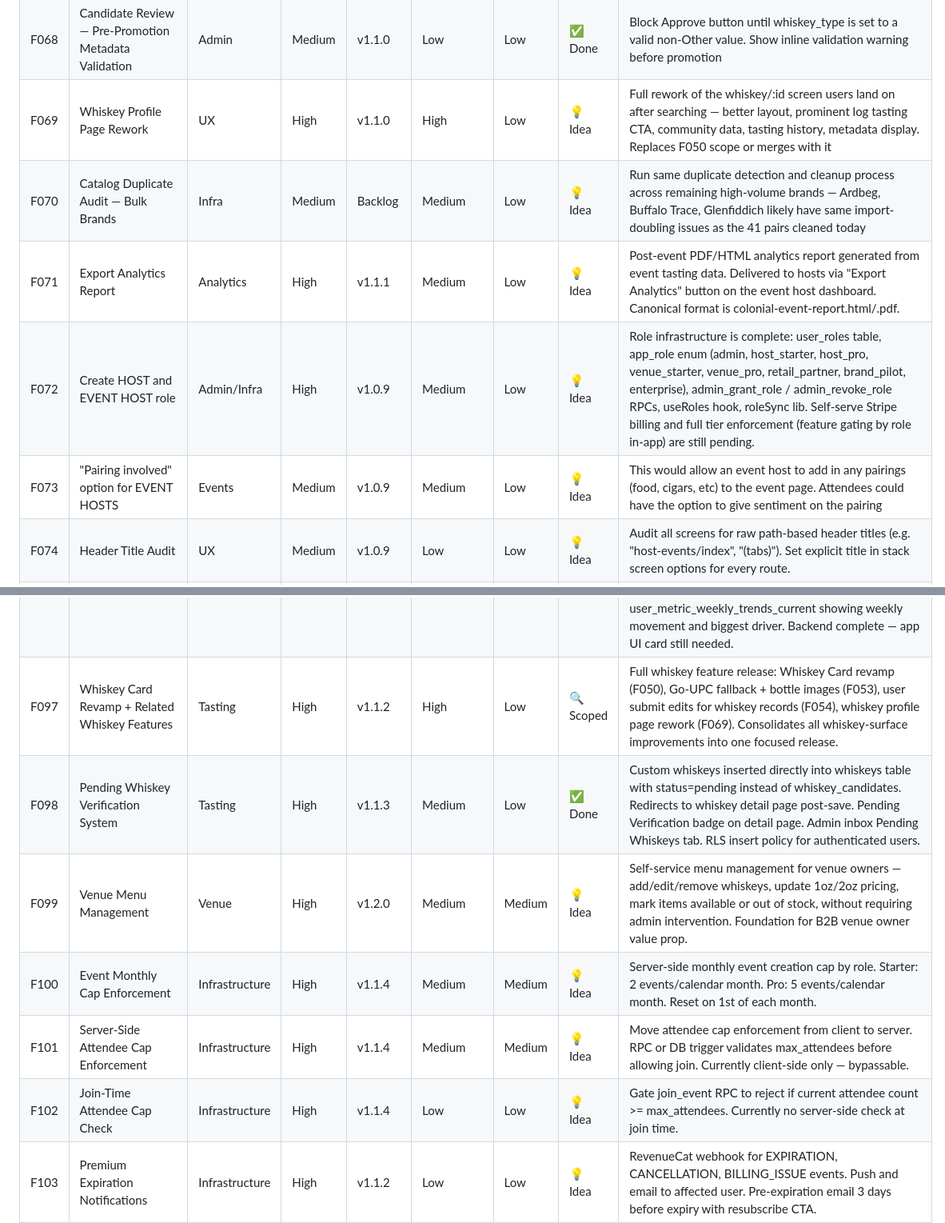
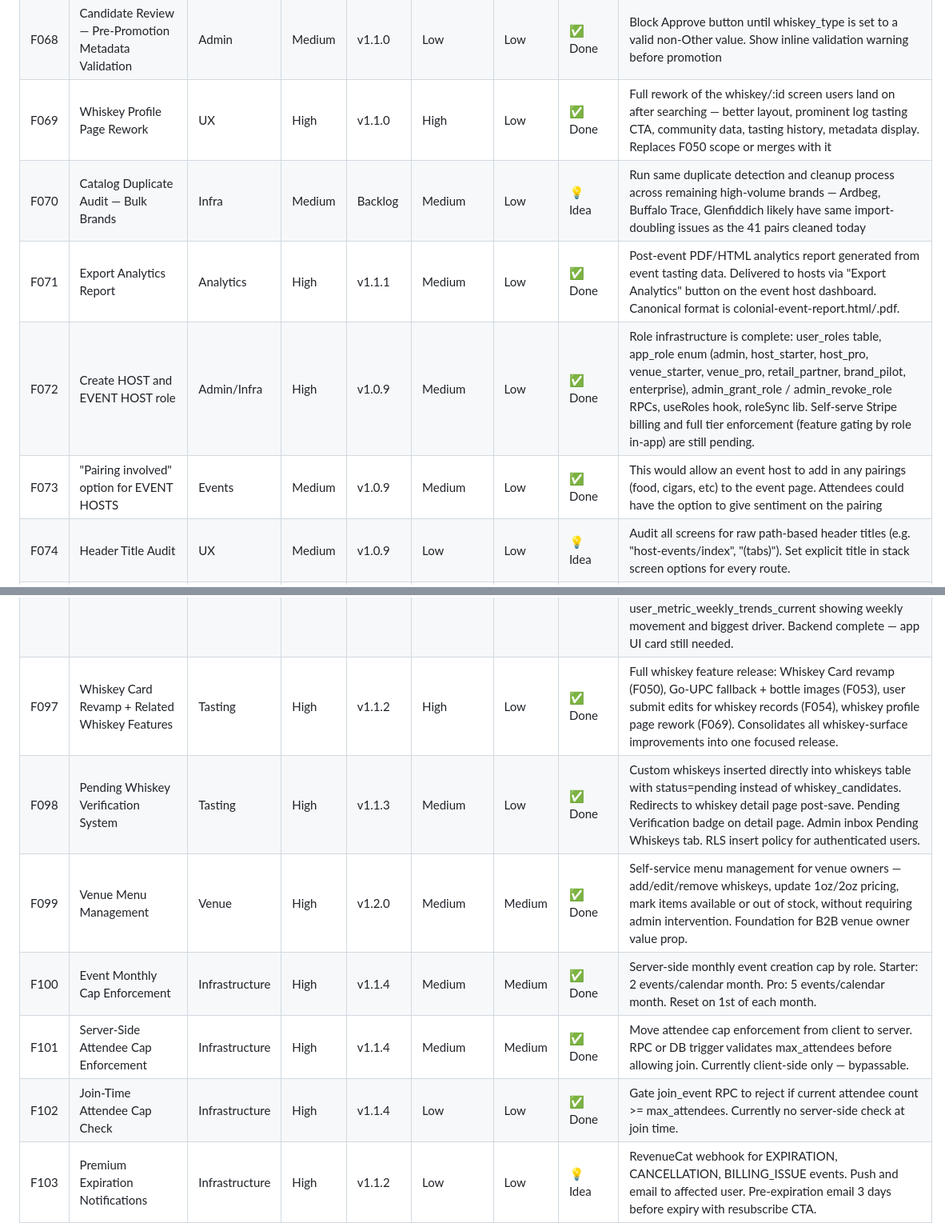
Before and after one commit to BuffaloHappyHour/neat-notes-mobile, a Markdown page: ROADMAP.md, 2 parts joined by grey strips. Shown at 80% size. Drawn GitHub-style.

Commit message:
docs: roadmap status updates June 10 — additional Done features

```diff
--- a/ROADMAP.md
+++ b/ROADMAP.md
@@ -104,11 +104,11 @@ Each feature includes:
 | F066 | Candidate Review — Duplicate Detection Panel | Admin | Medium | v1.1.0 | Medium | Low | ✅ Done | Wire find_duplicate_whiskey_candidates into the candidate review screen — surface top 5 fuzzy matches before admin sees Approve button. Prevent duplicate promotions at the review stage |
 | F067 | Candidate Review — Merge Target on Reject | Admin | Medium | v1.1.0 | Low | Low | ✅ Done | Update reject UI to accept a merge target whiskey — passes p_merge_into_whiskey_id to admin_reject_candidate RPC so orphaned tastings are re-linked automatically without manual SQL |
 | F068 | Candidate Review — Pre-Promotion Metadata Validation | Admin | Medium | v1.1.0 | Low | Low | ✅ Done | Block Approve button until whiskey_type is set to a valid non-Other value. Show inline validation warning before promotion |
-| F069 | Whiskey Profile Page Rework | UX | High | v1.1.0 | High | Low | 💡 Idea | Full rework of the whiskey/:id screen users land on after searching — better layout, prominent log tasting CTA, community data, tasting history, metadata display. Replaces F050 scope or merges with it |
+| F069 | Whiskey Profile Page Rework | UX | High | v1.1.0 | High | Low | ✅ Done | Full rework of the whiskey/:id screen users land on after searching — better layout, prominent log tasting CTA, community data, tasting history, metadata display. Replaces F050 scope or merges with it |
 | F070 | Catalog Duplicate Audit — Bulk Brands | Infra | Medium | Backlog | Medium | Low | 💡 Idea | Run same duplicate detection and cleanup process across remaining high-volume brands — Ardbeg, Buffalo Trace, Glenfiddich likely have same import-doubling issues as the 41 pairs cleaned today |
-| F071 | Export Analytics Report | Analytics | High | v1.1.1 | Medium | Low | 💡 Idea | Post-event PDF/HTML analytics report generated from event tasting data. Delivered to hosts via "Export Analytics" button on the event host dashboard. Canonical format is colonial-event-report.html/.pdf. |
-| F072 | Create HOST and EVENT HOST role | Admin/Infra | High | v1.0.9 | Medium | Low | 💡 Idea | Role infrastructure is complete: user_roles table, app_role enum (admin, host_starter, host_pro, venue_starter, venue_pro, retail_partner, brand_pilot, enterprise), admin_grant_role / admin_revoke_role RPCs, useRoles hook, roleSync lib. Self-serve Stripe billing and full tier enforcement (feature gating by role in-app) are still pending. |
-| F073 | "Pairing involved" option for EVENT HOSTS | Events | Medium | v1.0.9 | Medium | Low | 💡 Idea | This would allow an event host to add in any pairings (food, cigars, etc) to the event page.  Attendees could have the option to give sentiment on the pairing |
+| F071 | Export Analytics Report | Analytics | High | v1.1.1 | Medium | Low | ✅ Done | Post-event PDF/HTML analytics report generated from event tasting data. Delivered to hosts via "Export Analytics" button on the event host dashboard. Canonical format is colonial-event-report.html/.pdf. |
+| F072 | Create HOST and EVENT HOST role | Admin/Infra | High | v1.0.9 | Medium | Low | ✅ Done | Role infrastructure is complete: user_roles table, app_role enum (admin, host_starter, host_pro, venue_starter, venue_pro, retail_partner, brand_pilot, enterprise), admin_grant_role / admin_revoke_role RPCs, useRoles hook, roleSync lib. Self-serve Stripe billing and full tier enforcement (feature gating by role in-app) are still pending. |
+| F073 | "Pairing involved" option for EVENT HOSTS | Events | Medium | v1.0.9 | Medium | Low | ✅ Done | This would allow an event host to add in any pairings (food, cigars, etc) to the event page.  Attendees could have the option to give sentiment on the pairing |
 | F074 | Header Title Audit | UX | Medium | v1.0.9 | Low | Low | 💡 Idea | Audit all screens for raw path-based header titles (e.g. "host-events/index", "(tabs)"). Set explicit title in stack screen options for every route. |
 | F075 | Create Event Form | Events | High | v1.0.9 | Medium | Low | ✅ Done | Two-step event creation form. Step 1: name, event type pill selector, start/end date picker. Step 2: description, blind tasting toggle, public toggle, tier-gated attendee cap (free=10, host_starter=25, host_pro=50). Writes to events table with host_user_id, join_code auto-generated by DB trigger. |
 | F076 | My Events Landing Screen | Events | High | v1.0.9 | Medium | Low | ✅ Done | Host-facing event list screen at /host-events. Shows all events where host_user_id = current user. Event cards with name, date, status badge (Upcoming/Active/Ended), blind badge, attendee cap. Empty state with Create Event CTA. |
@@ -130,12 +130,12 @@ Each feature includes:
 | F094 | Sign in with Apple | Profile | High | v1.1.2 | Low | Low | ✅ Done | Required by Apple Guideline 4.8 — must be offered as equivalent login option alongside any third-party auth. Blocks App Store approval if missing. |
 | F095 | Notification Tap Navigation | Infrastructure | High | v1.1.2 | Low | Low | ✅ Done | Route notification taps to correct in-app screens based on notification type. Milestone/premium nudge → Insights screen. Scheduled/inactive → Log tab. Requires data payload on each push message and Notifications.addNotificationResponseReceivedListener in _layout.tsx. |
 | F096 | Weekly Palate Clarity Update System | Insights | High | v1.1.2 | Medium | Low | 🔍 Scoped | Whoop-style weekly palate update backend and UI. New view: user_metrics_90d_current (90-day rolling window, Depth 30% + Diversity 20% + Preference Patterns 30% + Confidence 20%). New table: user_metric_weekly_snapshots. New view: user_metric_weekly_trends_current (deltas, biggest driver, weekly_movement_status). pg_cron job: every Sunday 13:00 UTC. App UI card reading from user_metric_weekly_trends_current showing weekly movement and biggest driver. Backend complete — app UI card still needed. |
-| F097 | Whiskey Card Revamp + Related Whiskey Features | Tasting | High | v1.1.2 | High | Low | 🔍 Scoped | Full whiskey feature release: Whiskey Card revamp (F050), Go-UPC fallback + bottle images (F053), user submit edits for whiskey records (F054), whiskey profile page rework (F069). Consolidates all whiskey-surface improvements into one focused release. |
+| F097 | Whiskey Card Revamp + Related Whiskey Features | Tasting | High | v1.1.2 | High | Low | ✅ Done | Full whiskey feature release: Whiskey Card revamp (F050), Go-UPC fallback + bottle images (F053), user submit edits for whiskey records (F054), whiskey profile page rework (F069). Consolidates all whiskey-surface improvements into one focused release. |
 | F098 | Pending Whiskey Verification System | Tasting | High | v1.1.3 | Medium | Low | ✅ Done | Custom whiskeys inserted directly into whiskeys table with status=pending instead of whiskey_candidates. Redirects to whiskey detail page post-save. Pending Verification badge on detail page. Admin inbox Pending Whiskeys tab. RLS insert policy for authenticated users. |
-| F099 | Venue Menu Management | Venue | High | v1.2.0 | Medium | Medium | 💡 Idea | Self-service menu management for venue owners — add/edit/remove whiskeys, update 1oz/2oz pricing, mark items available or out of stock, without requiring admin intervention. Foundation for B2B venue owner value prop. |
-| F100 | Event Monthly Cap Enforcement | Infrastructure | High | v1.1.4 | Medium | Medium | 💡 Idea | Server-side monthly event creation cap by role. Starter: 2 events/calendar month. Pro: 5 events/calendar month. Reset on 1st of each month. |
-| F101 | Server-Side Attendee Cap Enforcement | Infrastructure | High | v1.1.4 | Medium | Medium | 💡 Idea | Move attendee cap enforcement from client to server. RPC or DB trigger validates max_attendees before allowing join. Currently client-side only — bypassable. |
-| F102 | Join-Time Attendee Cap Check | Infrastructure | High | v1.1.4 | Low | Low | 💡 Idea | Gate join_event RPC to reject if current attendee count >= max_attendees. Currently no server-side check at join time. |
+| F099 | Venue Menu Management | Venue | High | v1.2.0 | Medium | Medium | ✅ Done | Self-service menu management for venue owners — add/edit/remove whiskeys, update 1oz/2oz pricing, mark items available or out of stock, without requiring admin intervention. Foundation for B2B venue owner value prop. |
+| F100 | Event Monthly Cap Enforcement | Infrastructure | High | v1.1.4 | Medium | Medium | ✅ Done | Server-side monthly event creation cap by role. Starter: 2 events/calendar month. Pro: 5 events/calendar month. Reset on 1st of each month. |
+| F101 | Server-Side Attendee Cap Enforcement | Infrastructure | High | v1.1.4 | Medium | Medium | ✅ Done | Move attendee cap enforcement from client to server. RPC or DB trigger validates max_attendees before allowing join. Currently client-side only — bypassable. |
+| F102 | Join-Time Attendee Cap Check | Infrastructure | High | v1.1.4 | Low | Low | ✅ Done | Gate join_event RPC to reject if current attendee count >= max_attendees. Currently no server-side check at join time. |
 | F103 | Premium Expiration Notifications | Infrastructure | High | v1.1.2 | Low | Low | 💡 Idea | RevenueCat webhook for EXPIRATION, CANCELLATION, BILLING_ISSUE events. Push and email to affected user. Pre-expiration email 3 days before expiry with resubscribe CTA. |
 | F104 | Email Infrastructure — Resend + Webhook | Infrastructure | High | v1.1.0 | Low | Low | ✅ Done | Resend transactional email configured on neatnotesapp.com. send-activation-email edge function deployed. resend-webhook edge function deployed. email_events table capturing delivered/opened/clicked/bounced per recipient. Cron scheduled daily at 12pm UTC. |
 | F105 | Activation Email | Growth | High | v1.1.0 | Low | Low | ✅ Done | Branded HTML email to users with zero tastings 48h after signup. Personalised by first name. Deep links to neatnotes://log via neatnotesapp.com/open redirect page. Deduplicates via sent_behavioral_notifications. 89 users reached on first blast, 27% open rate. |
```
Also changed, not shown: other parts of ROADMAP.md (+8 -7 lines).
